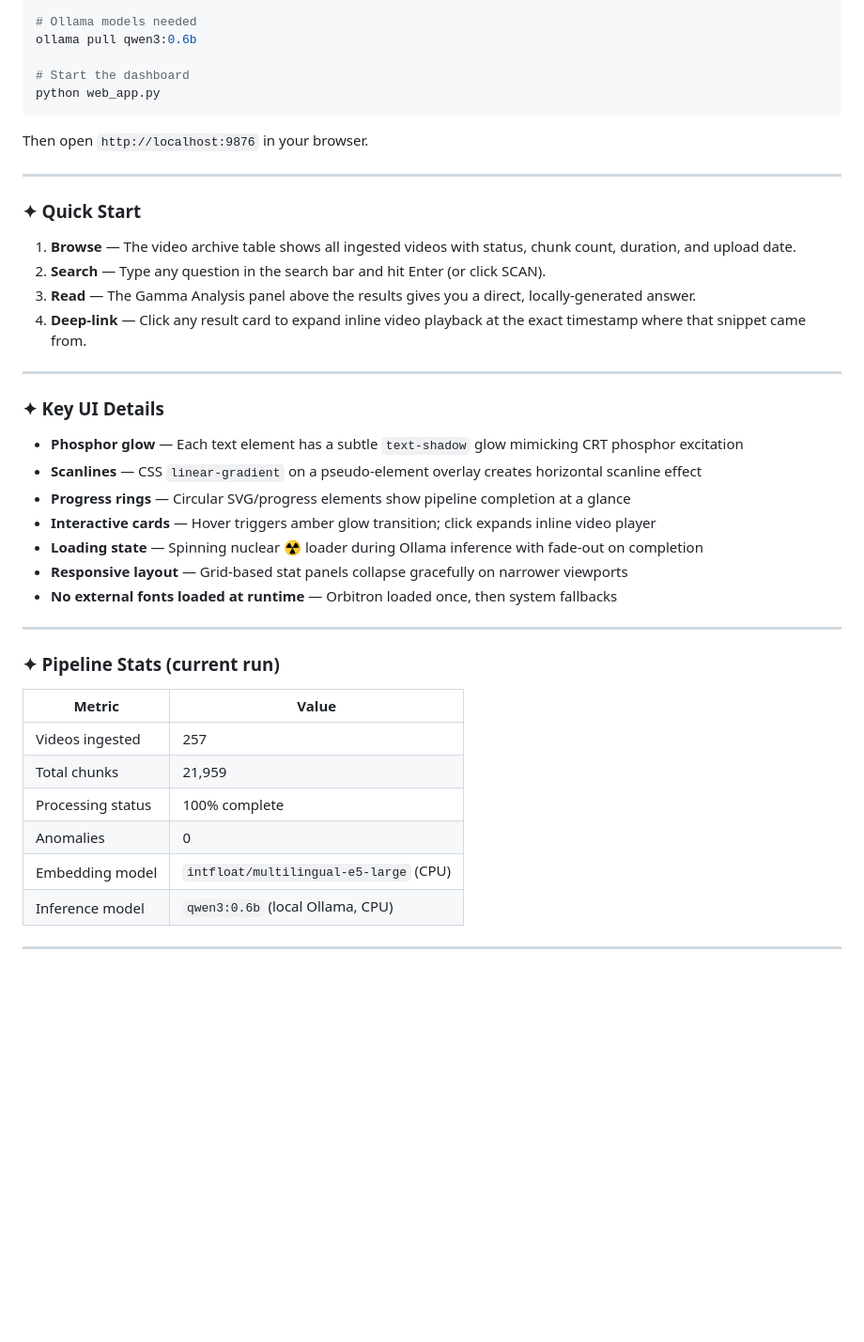
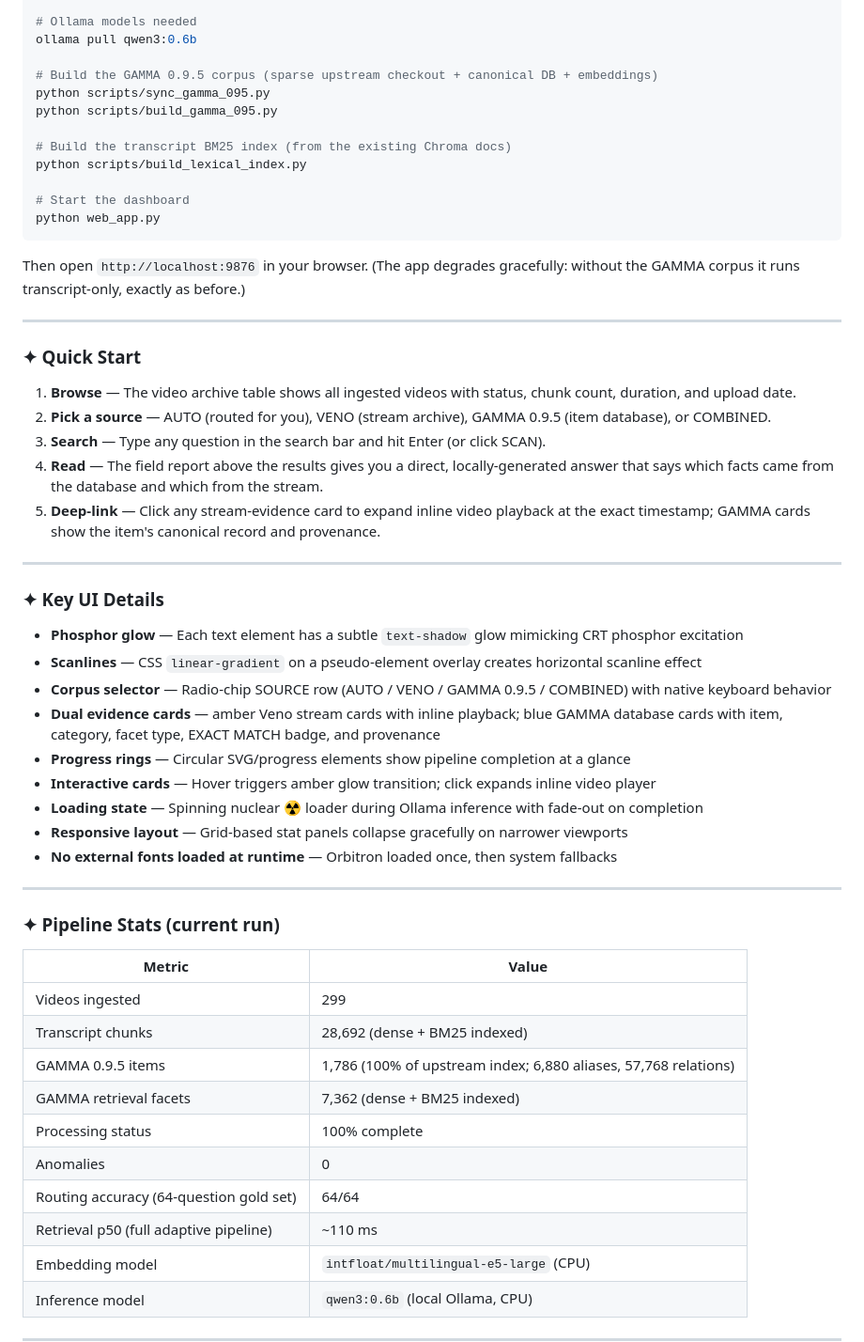
Before and after one commit to cbroker1/ask-veno, a Markdown page: README.md, the part around one of its changes. Shown at 94% size. Drawn GitHub-style; blank space fills up the shorter version.

````diff
--- a/README.md
+++ b/README.md
@@ -173,20 +180,30 @@ conda activate ask-veno
 # Ollama models needed
 ollama pull qwen3:0.6b
 
+# Build the GAMMA 0.9.5 corpus (sparse upstream checkout + canonical DB + embeddings)
+python scripts/sync_gamma_095.py
+python scripts/build_gamma_095.py
+
+# Build the transcript BM25 index (from the existing Chroma docs)
+python scripts/build_lexical_index.py
+
 # Start the dashboard
 python web_app.py
 ```
 
-Then open `http://localhost:9876` in your browser.
+Then open `http://localhost:9876` in your browser. (The app degrades
+gracefully: without the GAMMA corpus it runs transcript-only, exactly as
+before.)
 
 ---
 
 ### ✦ Quick Start
 
 1. **Browse** — The video archive table shows all ingested videos with status, chunk count, duration, and upload date.
-2. **Search** — Type any question in the search bar and hit Enter (or click SCAN).
-3. **Read** — The Gamma Analysis panel above the results gives you a direct, locally-generated answer.
-4. **Deep-link** — Click any result card to expand inline video playback at the exact timestamp where that snippet came from.
+2. **Pick a source** — AUTO (routed for you), VENO (stream archive), GAMMA 0.9.5 (item database), or COMBINED.
+3. **Search** — Type any question in the search bar and hit Enter (or click SCAN).
+4. **Read** — The field report above the results gives you a direct, locally-generated answer that says which facts came from the database and which from the stream.
+5. **Deep-link** — Click any stream-evidence card to expand inline video playback at the exact timestamp; GAMMA cards show the item's canonical record and provenance.
 
 ---
 
@@ -194,6 +211,8 @@ Then open `http://localhost:9876` in your browser.
 
 - **Phosphor glow** — Each text element has a subtle `text-shadow` glow mimicking CRT phosphor excitation
 - **Scanlines** — CSS `linear-gradient` on a pseudo-element overlay creates horizontal scanline effect
+- **Corpus selector** — Radio-chip SOURCE row (AUTO / VENO / GAMMA 0.9.5 / COMBINED) with native keyboard behavior
+- **Dual evidence cards** — amber Veno stream cards with inline playback; blue GAMMA database cards with item, category, facet type, EXACT MATCH badge, and provenance
 - **Progress rings** — Circular SVG/progress elements show pipeline completion at a glance
 - **Interactive cards** — Hover triggers amber glow transition; click expands inline video player
 - **Loading state** — Spinning nuclear ☢ loader during Ollama inference with fade-out on completion
@@ -206,10 +225,14 @@ Then open `http://localhost:9876` in your browser.
 
 | Metric | Value |
 |-------|--------|
-| Videos ingested | 257 |
-| Total chunks | 21,959 |
+| Videos ingested | 299 |
+| Transcript chunks | 28,692 (dense + BM25 indexed) |
+| GAMMA 0.9.5 items | 1,786 (100% of upstream index; 6,880 aliases, 57,768 relations) |
+| GAMMA retrieval facets | 7,362 (dense + BM25 indexed) |
 | Processing status | 100% complete |
 | Anomalies | 0 |
+| Routing accuracy (64-question gold set) | 64/64 |
+| Retrieval p50 (full adaptive pipeline) | ~110 ms |
 | Embedding model | `intfloat/multilingual-e5-large` (CPU) |
 | Inference model | `qwen3:0.6b` (local Ollama, CPU) |
 
````
Also changed, not shown: other parts of README.md (+20 -13 lines).
